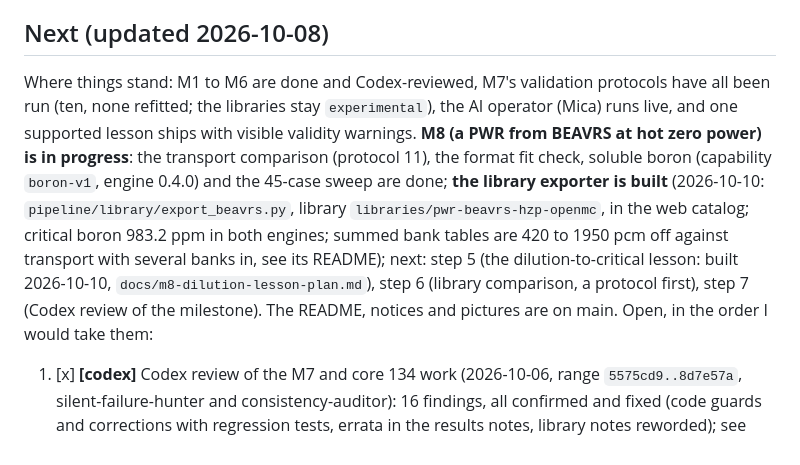
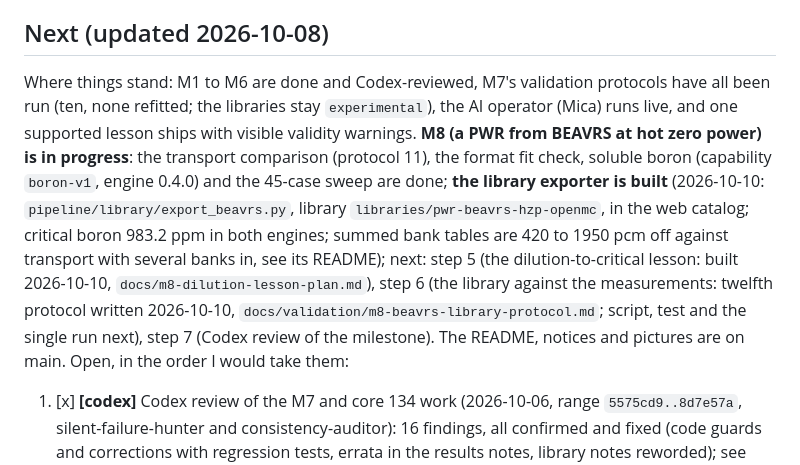
Before and after one commit to bluetyde/raft, a Markdown page: TODO.md, the part around the change. GitHub-like rendering.

Commit message:
M8 step 6 protocol: the BEAVRS library against the cycle 1 physics tests (twelfth, written before any run)
Co-Authored-By: Claude Sonnet 5.5 <noreply@anthropic.com>

```diff
--- a/TODO.md
+++ b/TODO.md
@@ -8,7 +8,7 @@ Unflagged items are Claude's: judgment, data, small or precision-critical work.
 
 ## Next (updated 2026-10-08)
 
-Where things stand: M1 to M6 are done and Codex-reviewed, M7's validation protocols have all been run (ten, none refitted; the libraries stay `experimental`), the AI operator (Mica) runs live, and one supported lesson ships with visible validity warnings. **M8 (a PWR from BEAVRS at hot zero power) is in progress**: the transport comparison (protocol 11), the format fit check, soluble boron (capability `boron-v1`, engine 0.4.0) and the 45-case sweep are done; **the library exporter is built** (2026-10-10: `pipeline/library/export_beavrs.py`, library `libraries/pwr-beavrs-hzp-openmc`, in the web catalog; critical boron 983.2 ppm in both engines; summed bank tables are 420 to 1950 pcm off against transport with several banks in, see its README); next: step 5 (the dilution-to-critical lesson: built 2026-10-10, `docs/m8-dilution-lesson-plan.md`), step 6 (library comparison, a protocol first), step 7 (Codex review of the milestone). The README, notices and pictures are on main. Open, in the order I would take them:
+Where things stand: M1 to M6 are done and Codex-reviewed, M7's validation protocols have all been run (ten, none refitted; the libraries stay `experimental`), the AI operator (Mica) runs live, and one supported lesson ships with visible validity warnings. **M8 (a PWR from BEAVRS at hot zero power) is in progress**: the transport comparison (protocol 11), the format fit check, soluble boron (capability `boron-v1`, engine 0.4.0) and the 45-case sweep are done; **the library exporter is built** (2026-10-10: `pipeline/library/export_beavrs.py`, library `libraries/pwr-beavrs-hzp-openmc`, in the web catalog; critical boron 983.2 ppm in both engines; summed bank tables are 420 to 1950 pcm off against transport with several banks in, see its README); next: step 5 (the dilution-to-critical lesson: built 2026-10-10, `docs/m8-dilution-lesson-plan.md`), step 6 (the library against the measurements: twelfth protocol written 2026-10-10, `docs/validation/m8-beavrs-library-protocol.md`; script, test and the single run next), step 7 (Codex review of the milestone). The README, notices and pictures are on main. Open, in the order I would take them:
 
 1. [x] **[codex]** Codex review of the M7 and core 134 work (2026-10-06, range `5575cd9..8d7e57a`, silent-failure-hunter and consistency-auditor): 16 findings, all confirmed and fixed (code guards and corrections with regression tests, errata in the results notes, library notes reworded); see Milestone 7
 2. [ ] **Physics thread, deferred (explore later, 2026-10-07):** why OpenMC's fresh-fuel temperature feedback for the 1994 core 134 is 26-36 % short of the measured reactivity loss at steps 3-7 of its power ascension (the library's regulating rod is right; the feedback is not; the core 134 power ascension is parked, `docs/validation/core134-status.md`). Ruled out by ten dated protocols: the reference treatment, the table interval, the fuel hydrogen, the thermocouple conversion, OpenMC's temperature treatment, the ZrH and nuclide evaluation (ENDF/B-VII.1 against VIII.0), the radial fuel temperature distribution (kappa_T 1.033 +- 0.038). Left, each its own protocol written before its run: (a) an axial per-bin fuel temperature in transport (axially split fuel cells; proxy factor 1.07); (b) the temperatures of the Zr rod and the cladding (the model keeps them at 294 K); (c) the code and cell difference against the Serpent reference (the pin cell is 15-18 % weaker with either evaluation; compare the unit-cell definition, the Doppler and thermal scattering treatment, or run a third code); (d) a further measurement of the fuel coefficient (the 2002 core 176 isothermal and fuel coefficients, conversion permitting). To unpark the power ascension: a cause for the shortfall, then a fitted heat transfer for core 134 with held-out data, then the seventh comparison of the power ascension itself
```
Also changed, not shown: docs/validation/m8-beavrs-library-protocol.md (added, +61 -0 lines).
